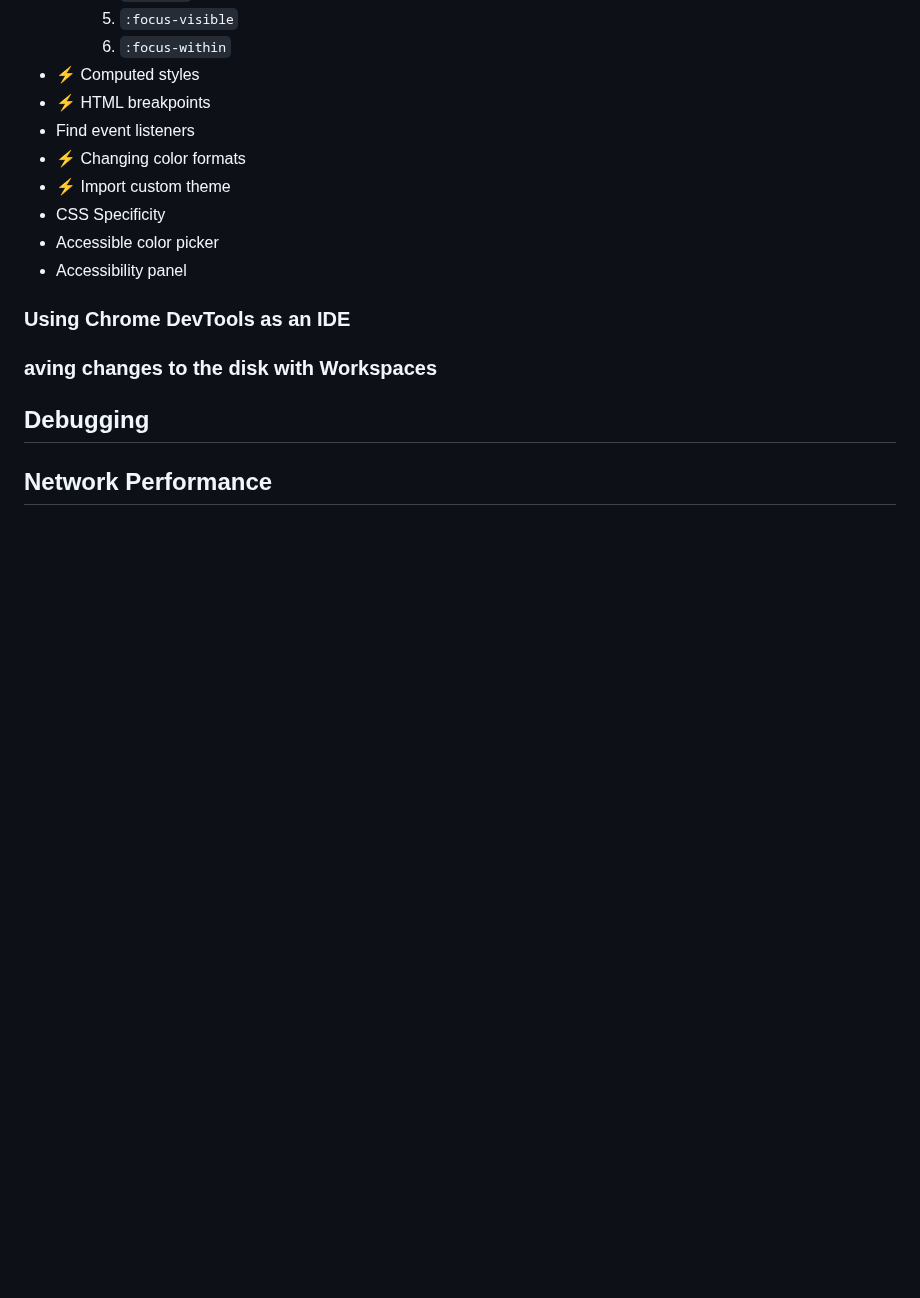
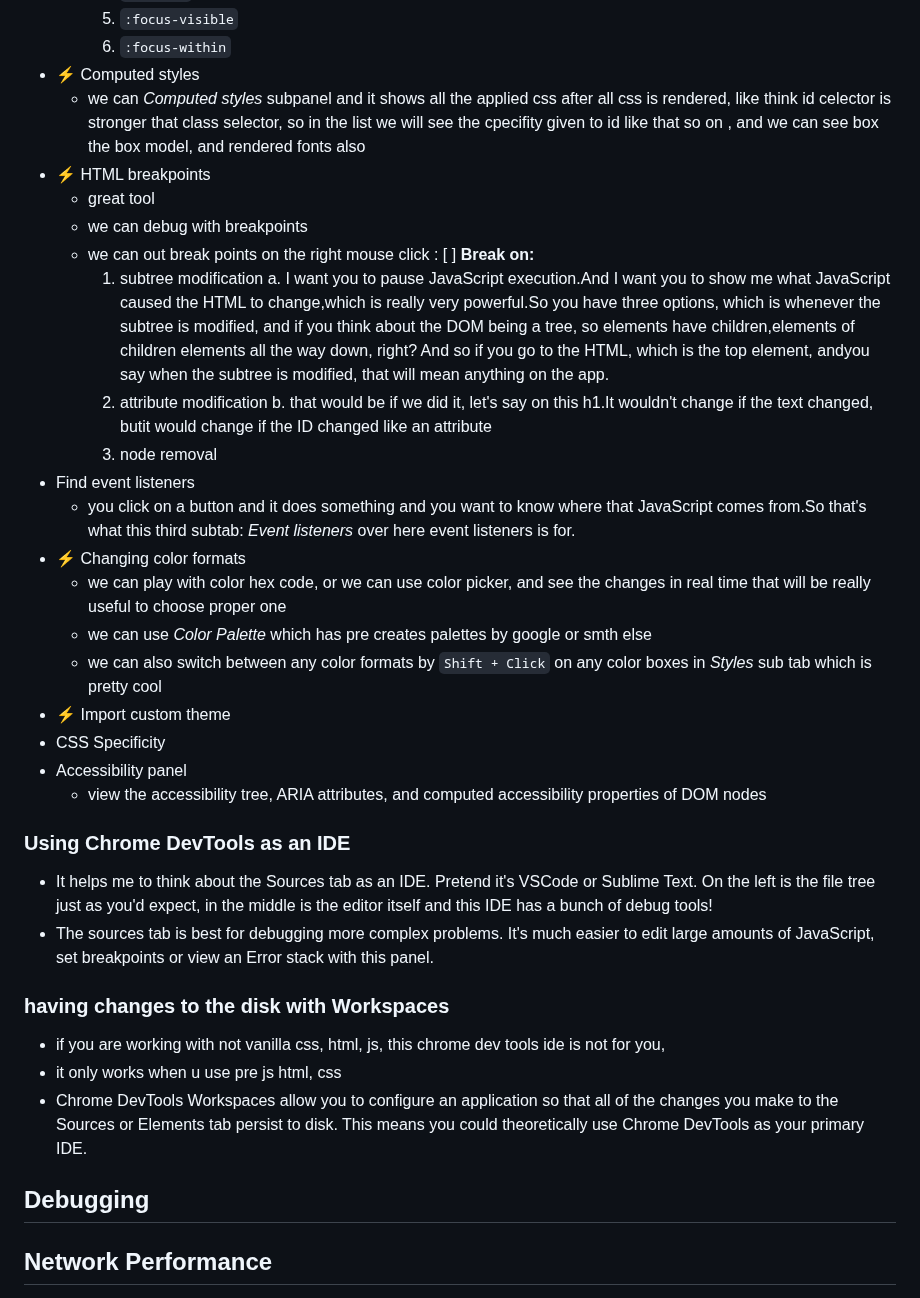
Before and after one commit to tidalu/Browser, a Markdown page: Introduction to Dev Tools/index.md, the part around the change. Rendered like a GitHub page; blank space fills up the shorter version.

Commit message:
📃 docs: quickedit\workspaces
Computed styles, specificity, breakpoints, themes, accessibility, workspaces

```diff
--- a/Introduction to Dev Tools/index.md
+++ b/Introduction to Dev Tools/index.md
@@ -176,17 +176,38 @@ Explore [Hixie's Live Dom Viewer](https://software.hixie.ch/utilities/js/live-do
     5. `:focus-visible`
     6. `:focus-within`
 - ⚡️ Computed styles
+  - we can _Computed styles_ subpanel and it shows all the applied css after all css is rendered, like think id celector is stronger that class selector, so in the list we will see the cpecifity given to id like that so on , and we can see box the box model, and rendered fonts also
 - ⚡️ HTML breakpoints
+  - great tool
+  - we can debug with breakpoints
+  - we can out break points on the right mouse click :
+    [ ] **Break on:**
+    1. subtree modification
+       a. I want you to pause JavaScript execution.And I want you to show me what JavaScript caused the HTML to change,which is really very powerful.So you have three options, which is whenever the subtree is modified, and if you think about the DOM being a tree, so elements have children,elements of children elements all the way down, right? And so if you go to the HTML, which is the top element, andyou say when the subtree is modified, that will mean anything on the app.
+    2. attribute modification
+       b. that would be if we did it, let's say on this h1.It wouldn't change if the text changed, butit would change if the ID changed like an attribute
+    3. node removal
 - Find event listeners
+  - you click on a button and it does something and you want to know where that JavaScript comes from.So that's what this third subtab: _Event listeners_ over here event listeners is for.
 - ⚡️ Changing color formats
+  - we can play with color hex code, or we can use color picker, and see the changes in real time that will be really useful to choose proper one
+  - we can use _Color Palette_ which has pre creates palettes by google or smth else
+  - we can also switch between any color formats by `Shift + Click` on any color boxes in _Styles_ sub tab which is pretty cool
 - ⚡️ Import custom theme
 - CSS Specificity
-- Accessible color picker
 - Accessibility panel
+  - view the accessibility tree, ARIA attributes, and computed accessibility properties of DOM nodes
 
 ### Using Chrome DevTools as an IDE
 
-### aving changes to the disk with Workspaces
+- It helps me to think about the Sources tab as an IDE. Pretend it's VSCode or Sublime Text. On the left is the file tree just as you'd expect, in the middle is the editor itself and this IDE has a bunch of debug tools!
+- The sources tab is best for debugging more complex problems. It's much easier to edit large amounts of JavaScript, set breakpoints or view an Error stack with this panel.
+
+### having changes to the disk with Workspaces
+
+- if you are working with not vanilla css, html, js, this chrome dev tools ide is not for you,
+- it only works when u use pre js html, css
+- Chrome DevTools Workspaces allow you to configure an application so that all of the changes you make to the Sources or Elements tab persist to disk. This means you could theoretically use Chrome DevTools as your primary IDE.
 
 ## Debugging
 
```
